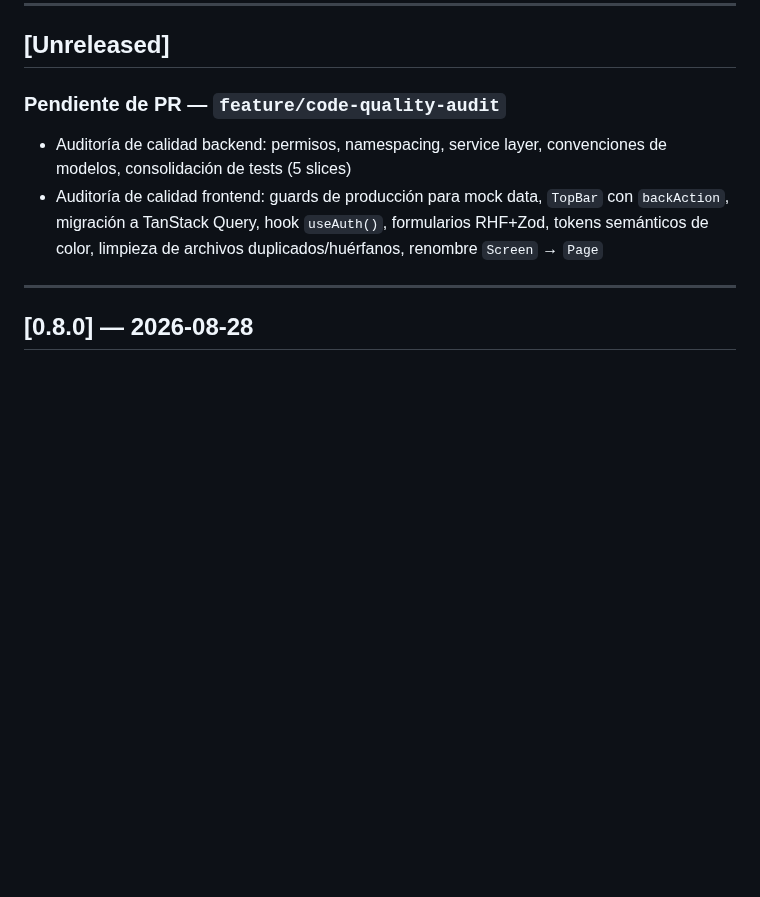
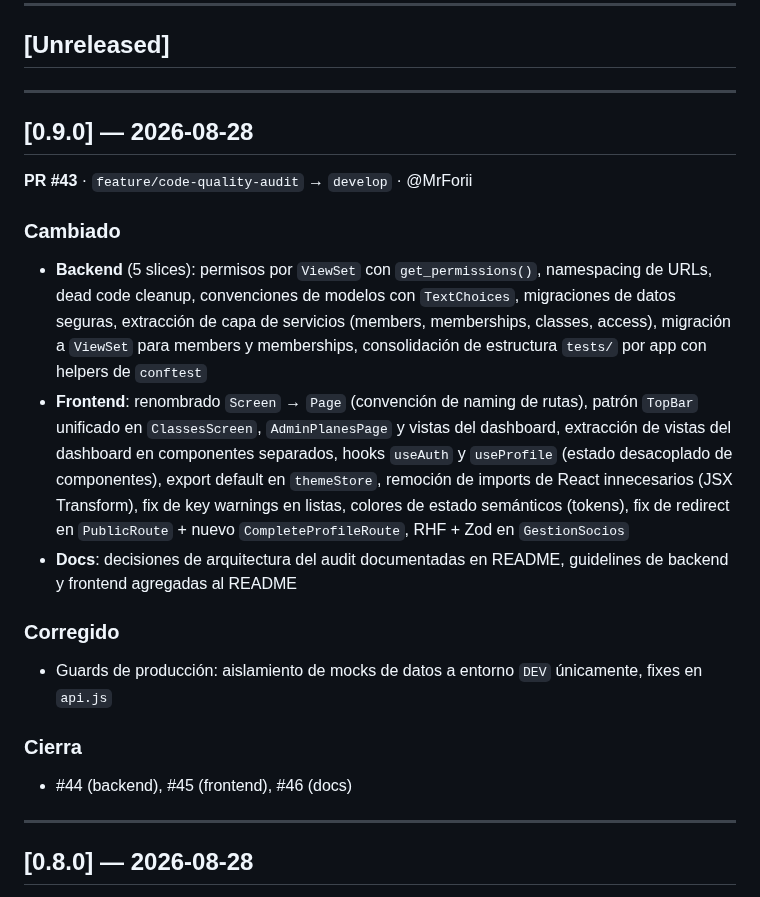
Before and after one commit to Winnie-The-POO-ARGBroker/Winnie-The-Gym, a Markdown page: CHANGELOG.md, the part around the change. Rendered like a GitHub page; blank space fills up the shorter version.

```diff
--- a/CHANGELOG.md
+++ b/CHANGELOG.md
@@ -8,9 +8,21 @@ Versionado según [Semantic Versioning](https://semver.org/spec/v2.0.0.html).
 
 ## [Unreleased]
 
-### Pendiente de PR — `feature/code-quality-audit`
-- Auditoría de calidad backend: permisos, namespacing, service layer, convenciones de modelos, consolidación de tests (5 slices)
-- Auditoría de calidad frontend: guards de producción para mock data, `TopBar` con `backAction`, migración a TanStack Query, hook `useAuth()`, formularios RHF+Zod, tokens semánticos de color, limpieza de archivos duplicados/huérfanos, renombre `Screen` → `Page`
+---
+
+## [0.9.0] — 2026-08-28
+**PR #43** · `feature/code-quality-audit` → `develop` · @MrForii
+
+### Cambiado
+- **Backend** (5 slices): permisos por `ViewSet` con `get_permissions()`, namespacing de URLs, dead code cleanup, convenciones de modelos con `TextChoices`, migraciones de datos seguras, extracción de capa de servicios (members, memberships, classes, access), migración a `ViewSet` para members y memberships, consolidación de estructura `tests/` por app con helpers de `conftest`
+- **Frontend**: renombrado `Screen` → `Page` (convención de naming de rutas), patrón `TopBar` unificado en `ClassesScreen`, `AdminPlanesPage` y vistas del dashboard, extracción de vistas del dashboard en componentes separados, hooks `useAuth` y `useProfile` (estado desacoplado de componentes), export default en `themeStore`, remoción de imports de React innecesarios (JSX Transform), fix de key warnings en listas, colores de estado semánticos (tokens), fix de redirect en `PublicRoute` + nuevo `CompleteProfileRoute`, RHF + Zod en `GestionSocios`
+- **Docs**: decisiones de arquitectura del audit documentadas en README, guidelines de backend y frontend agregadas al README
+
+### Corregido
+- Guards de producción: aislamiento de mocks de datos a entorno `DEV` únicamente, fixes en `api.js`
+
+### Cierra
+- #44 (backend), #45 (frontend), #46 (docs)
 
 ---
 
```
Also changed, not shown: README.md (+1 -1 lines).
